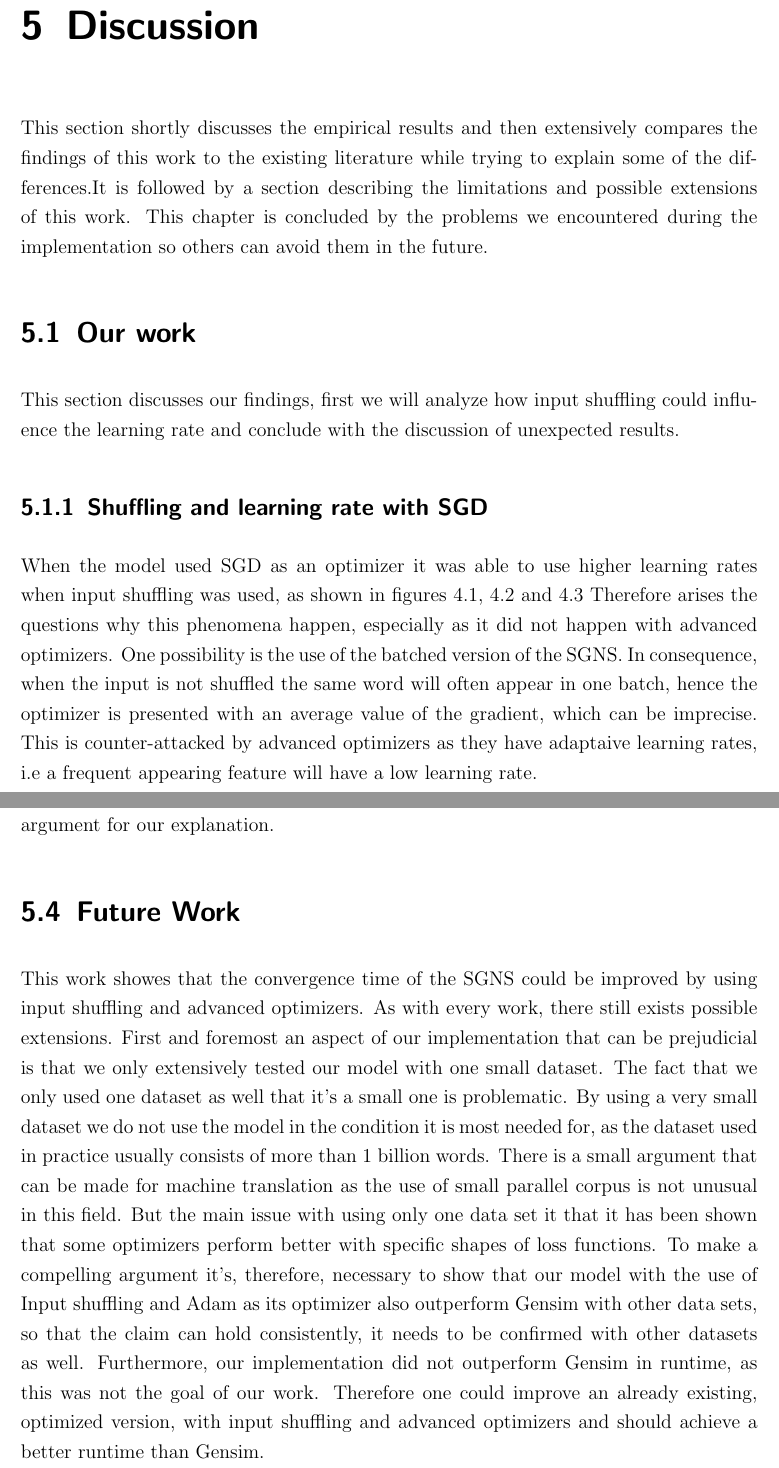
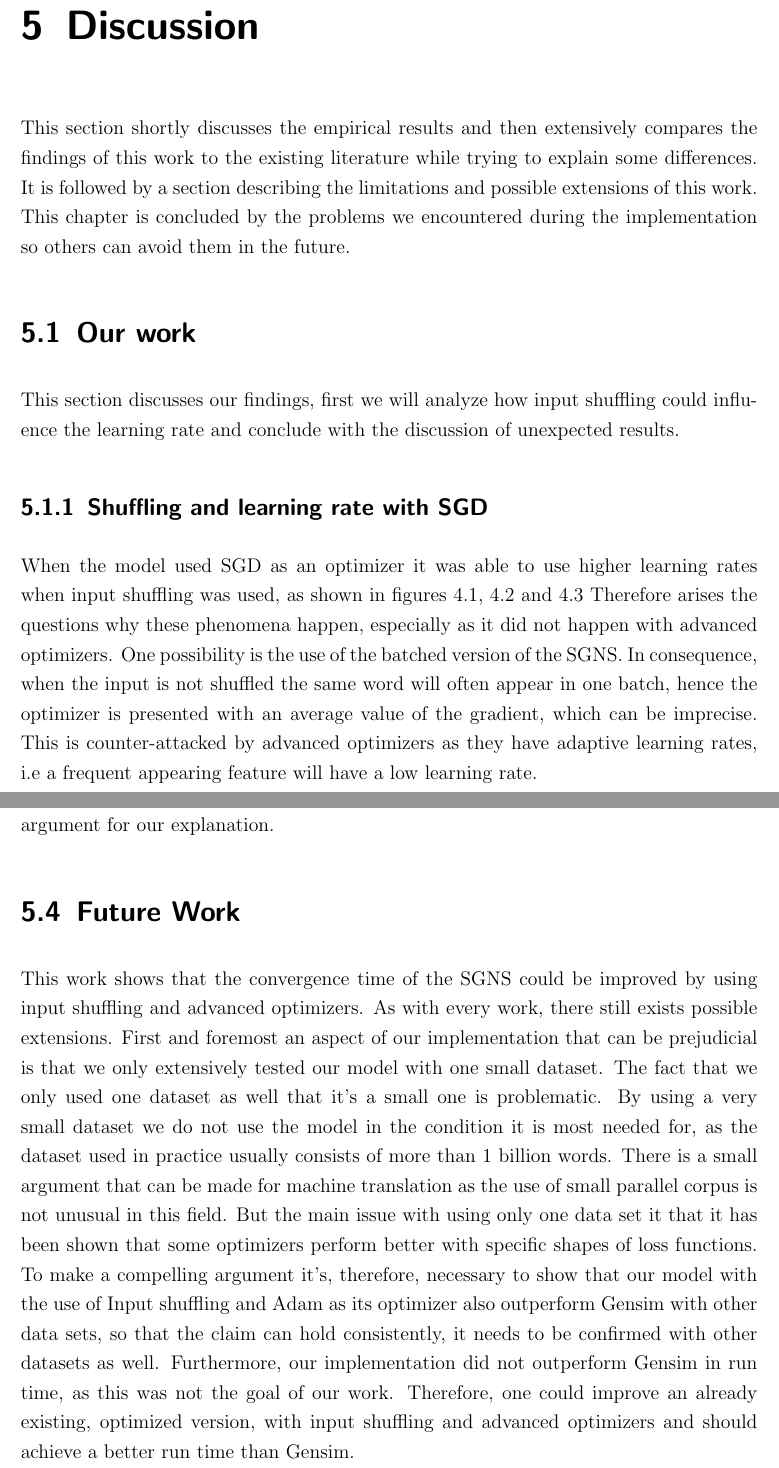
Before and after one commit to c3dric373/bachelorThesis, a LaTeX thesis (thesis_template/thesis.tex, which reads thesis_template/chapters/discussion.tex): two parts of pages 44 and 49 of 58, joined at a grey line, cut so that both start at the same text. Compiled offline with pdfLaTeX.

Commit message:
spelling discussion

```diff
--- a/thesis_template/chapters/discussion.tex
+++ b/thesis_template/chapters/discussion.tex
@@ -1,20 +1,19 @@
 \chapter{Discussion}\label{chap:discussion}
 
-
 %Discuss the results. What is the outcome of your experimetns?
-This section shortly discusses the empirical results and then extensively compares the findings of this work to the existing literature while trying to explain some of the differences.It is followed by a section describing the limitations and possible extensions of this work. This chapter is concluded by the problems we encountered during the implementation so others can avoid them in the future.
+This section shortly discusses the empirical results and then extensively compares the findings of this work to the existing literature while trying to explain some differences. It is followed by a section describing the limitations and possible extensions of this work. This chapter is concluded by the problems we encountered during the implementation so others can avoid them in the future.
 
 \section{Our work}
 This section discusses our findings, first we will analyze how input shuffling could influence the learning rate and conclude with the discussion of unexpected results.
 
 \subsection{Shuffling and learning rate with SGD}
-When the model used SGD as an optimizer it was able to use higher learning rates when input shuffling was used, as shown in figures \ref{fig:results_sgd}, \ref{fig:results_mom} and \ref{fig:results_nag} Therefore arises the questions why this phenomena happen, especially as it did not happen with advanced optimizers.  One possibility is the use of the batched version of the SGNS. In consequence, when the input is not shuffled the same word will often appear in one batch, hence the optimizer is presented with an average value of the gradient, which can be imprecise. This is counter-attacked by advanced optimizers as they have adaptaive learning rates, i.e a frequent appearing feature will have a low learning rate.
+When the model used SGD as an optimizer it was able to use higher learning rates when input shuffling was used, as shown in figures \ref{fig:results_sgd}, \ref{fig:results_mom} and \ref{fig:results_nag} Therefore arises the questions why these phenomena happen, especially as it did not happen with advanced optimizers. One possibility is the use of the batched version of the SGNS. In consequence, when the input is not shuffled the same word will often appear in one batch, hence the optimizer is presented with an average value of the gradient, which can be imprecise. This is counter-attacked by advanced optimizers as they have adaptive learning rates, i.e a frequent appearing feature will have a low learning rate.
 
 \subsection{Large differences with NAG and SGD when using shuffling}
 SGD and NAG both have very different values when using shuffling in comparison to unshuffled input, as shown in figures \ref{fig:results_sgd} and \ref{fig:results_nag}, plain SGD. We do not only attribute those resultst to input shuffling but partially also to a good random initialization guess. Due to a lack of time these results where not replicate more than once.
 
 \section{Comparison to Gensim}
-This section will compare our finding extensively to Gensim \cite{gensim}.  As explained in Section \ref{sec:gensim}, Gensim is optimized to have a very high throughput, this made it possible to achieve a lot of computations. Furthermore, Gensim provides access to the loss and the resulting word embeddings, which facilitated the comparison process.
+This section will compare our finding extensively to Gensim \cite{gensim}. As explained in Section \ref{sec:gensim}, Gensim is optimized to have a very high throughput, this made it possible to achieve a lot of computations. Furthermore, Gensim provides access to the loss and the resulting word embeddings, which facilitated the comparison process.
 
 \iffalse
 As Mikolov et al. published the original paper which introduced the SGNS, it is, of course, relevant to compare ourselves to their work. The first important thing to take under account is that Mikolov et al. only trained their model on a very large google news dataset incorporating more than 3 billion words. This makes the comparison of our work more difficult. But we will make some assumptions, as they could be of value if true.
@@ -79,5 +78,5 @@ where $X$ is our batch and $b = |X|$.
 When taking the partial derivative of each parameter, the constant $ \frac{-1}{b }$ will remain the same. Therefore it's the same as taking the sum as the loss function and multiplying each gradient with $\frac{-1}{b }$. As our batch size was really high, i.e 2000 and 5000, this could highly influence the learning rate. This is also the conclusion of Goyal et al. \cite{fb}, that worked with very high batch sizes, i.e 8000: "When the minibatch size is multiplied by k, multiply the learning rate by k". This makes a little argument for our explanation.
 
 \section{Future Work}
-This work showes that the convergence time of the SGNS could be improved by using input shuffling and advanced optimizers. As with every work, there still exists possible extensions. First and foremost an aspect of our implementation that can be prejudicial is that we only extensively tested our model with one small dataset. The fact that we only used one dataset as well that it's a small one is problematic. By using a very small dataset we do not use the model in the condition it is most needed for, as the dataset used in practice usually consists of more than 1 billion words. There is a small argument that can be made for machine translation as the use of small parallel corpus is not unusual in this field. But the main issue with using only one data set it that it has been shown that some optimizers perform better with specific shapes of loss functions.  To make a compelling argument it's, therefore, necessary to show that our model with the use of Input shuffling and Adam as its optimizer also outperform Gensim with other data sets, so that the claim can hold consistently, it needs to be confirmed with other datasets as well.
-Furthermore, our implementation did not outperform Gensim in runtime, as this was not the goal of our work. Therefore one could improve an already existing, optimized version, with input shuffling and advanced optimizers and should achieve a better runtime than Gensim.
+This work shows that the convergence time of the SGNS could be improved by using input shuffling and advanced optimizers. As with every work, there still exists possible extensions. First and foremost an aspect of our implementation that can be prejudicial is that we only extensively tested our model with one small dataset. The fact that we only used one dataset as well that it's a small one is problematic. By using a very small dataset we do not use the model in the condition it is most needed for, as the dataset used in practice usually consists of more than 1 billion words. There is a small argument that can be made for machine translation as the use of small parallel corpus is not unusual in this field. But the main issue with using only one data set it that it has been shown that some optimizers perform better with specific shapes of loss functions. To make a compelling argument it's, therefore, necessary to show that our model with the use of Input shuffling and Adam as its optimizer also outperform Gensim with other data sets, so that the claim can hold consistently, it needs to be confirmed with other datasets as well.
+Furthermore, our implementation did not outperform Gensim in run time, as this was not the goal of our work. Therefore, one could improve an already existing, optimized version, with input shuffling and advanced optimizers and should achieve a better run time than Gensim.
```
Also changed, not shown: thesis_template/thesis.pdf, thesis_template/chapters/discussion.tex (34 more changed lines), 2 other files. Lines whose indentation alone changed are shown as unchanged.
